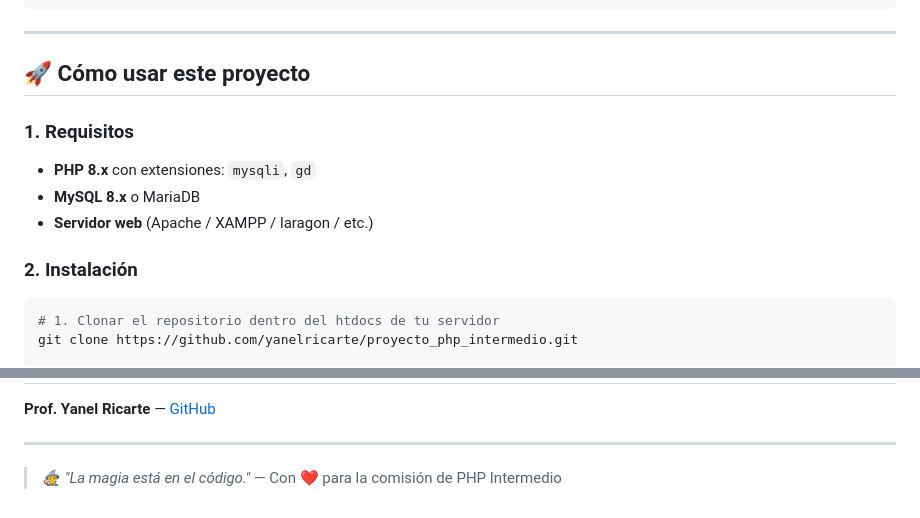
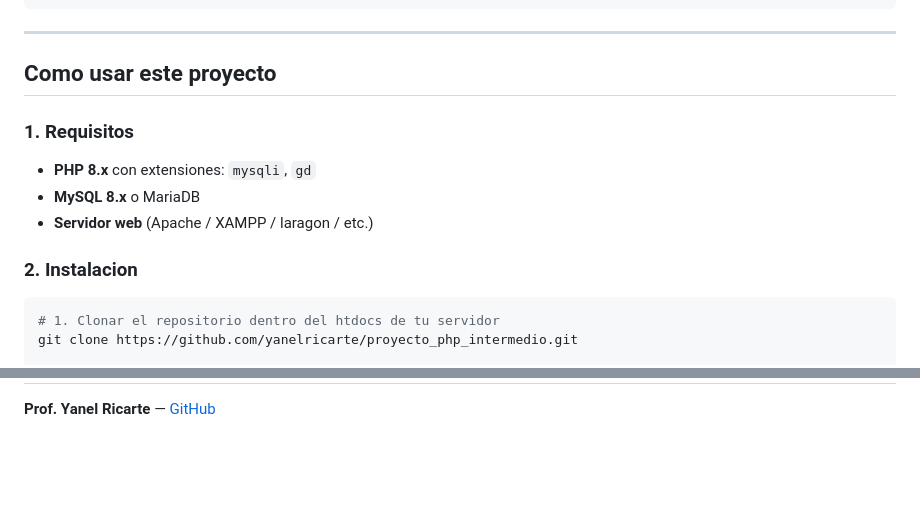
Before and after one commit to yanelricarte/proyecto_php_intermedio, a Markdown page: README.md, 2 parts joined by grey strips. GitHub-like rendering; blank space fills up the shorter version.

````diff
--- a/README.md
+++ b/README.md
@@ -49,7 +49,7 @@ proyecto_php_intermedio/
 
 ---
 
-## 🚀 Cómo usar este proyecto
+## Como usar este proyecto
 
 ### 1. Requisitos
 
@@ -57,7 +57,7 @@ proyecto_php_intermedio/
 - **MySQL 8.x** o MariaDB
 - **Servidor web** (Apache / XAMPP / laragon / etc.)
 
-### 2. Instalación
+### 2. Instalacion
 
 ```bash
 # 1. Clonar el repositorio dentro del htdocs de tu servidor
@@ -158,6 +158,2 @@ Este repositorio sirve como **material de apoyo** para el curso de PHP Intermedi
 
 **Prof. Yanel Ricarte** — [GitHub](https://github.com/yanelricarte)
-
----
-
-> 🧙 *"La magia está en el código."* — Con ❤️ para la comisión de PHP Intermedio
````
Also changed, not shown: other parts of README.md (+40 -40 lines).
